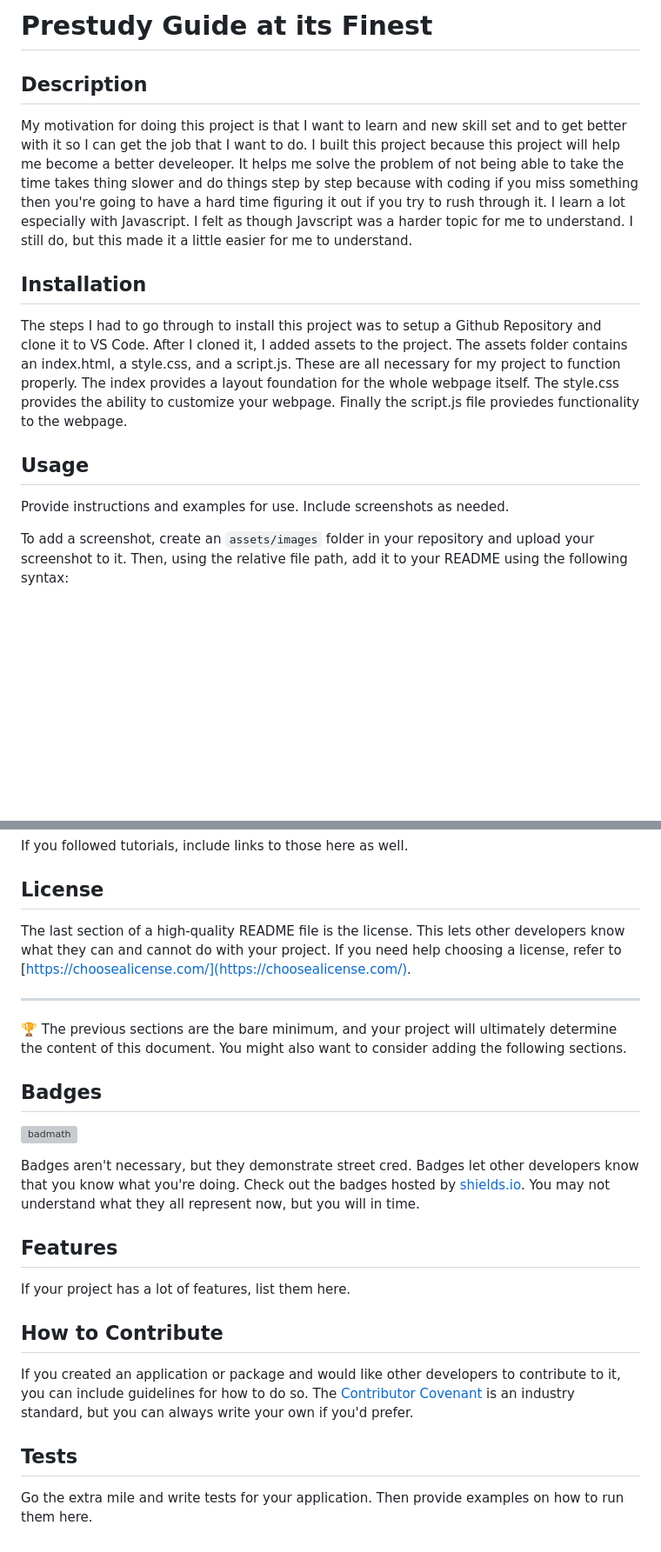
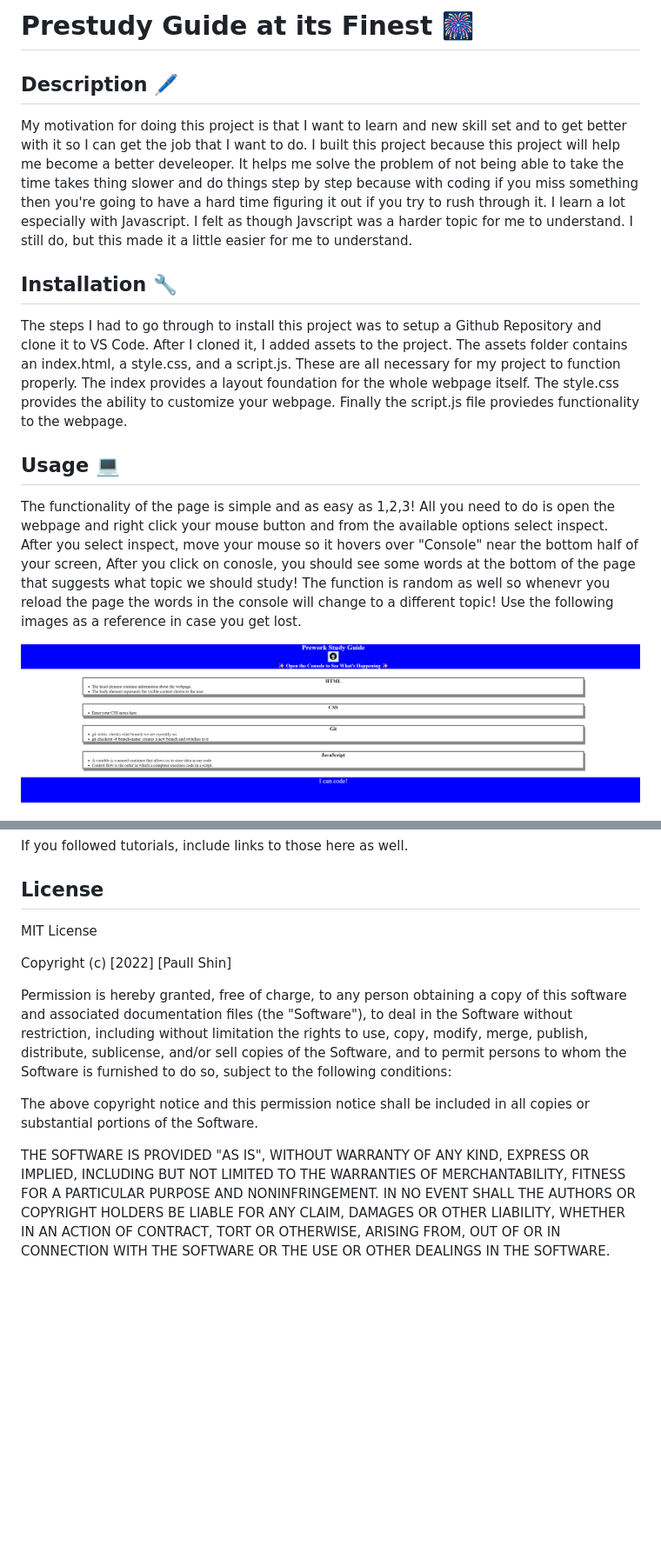
Before and after one commit to paullsshin/prework-study-guide, a Markdown page: README.md, 2 parts joined by grey strips. Shown: that part at 87% size. Drawn GitHub-style; pictures changed too: prework-study-guide/assets/images/Screenshot 2022-10-30 20.33.35.png (added); blank space fills up the shorter version; grey boxes are pictures that could not be loaded.

```diff
--- a/README.md
+++ b/README.md
@@ -1,17 +1,17 @@
-# Prestudy Guide at its Finest
+# Prestudy Guide at its Finest 🎆
 
-## Description
+## Description 🖊️
 
 My motivation for doing this project is that I want to learn and new skill set and to get better with it so I can get the job that I want to do. I built this project because this project will help me become a better develeoper. It helps me solve the problem of not being able to take the time takes thing slower and do things step by step because with coding if you miss something then you're going to have a hard time figuring it out if you try to rush through it. I learn a lot especially with Javascript. I felt as though Javscript was a harder topic for me to understand. I still do, but this made it a little easier for me to understand.
 
-## Installation
+## Installation 🔧
 
 The steps I had to go through to install this project was to setup a Github Repository and clone it to VS Code. After I cloned it, I added assets to the project. The assets folder contains an index.html, a style.css, and a script.js. These are all necessary for my project to function properly. The index provides a layout foundation for the whole webpage itself. The style.css provides the ability to customize your webpage. Finally the script.js file proviedes functionality to the webpage.
 
 
-## Usage
+## Usage 💻
 
-Provide instructions and examples for use. Include screenshots as needed.
+The functionality of the page is simple and as easy as 1,2,3! All you need to do is open the webpage and right click your mouse button and from the available options select inspect. After you select inspect, move your mouse so it hovers over "Console" near the bottom half of your screen, After you click on conosle, you should see some words at the bottom of the page that suggests what topic we should study! The function is random as well so whenevr you reload the page the words in the console will change to a different topic! Use the following images as a reference in case you get lost.
 
-To add a screenshot, create an `assets/images` folder in your repository and upload your screenshot to it. Then, using the relative file path, add it to your README using the following syntax:
+![screenshots](./prework-study-guide/assets/images/Screenshot%202022-10-30%2020.33.35.png)
 
@@ -27,26 +39,24 @@ If you followed tutorials, include links to those here as well.
 
 ## License
 
-The last section of a high-quality README file is the license. This lets other developers know what they can and cannot do with your project. If you need help choosing a license, refer to [https://choosealicense.com/](https://choosealicense.com/).
+MIT License
 
----
+Copyright (c) [2022] [Paull Shin]
 
-🏆 The previous sections are the bare minimum, and your project will ultimately determine the content of this document. You might also want to consider adding the following sections.
+Permission is hereby granted, free of charge, to any person obtaining a copy
+of this software and associated documentation files (the "Software"), to deal
+in the Software without restriction, including without limitation the rights
+to use, copy, modify, merge, publish, distribute, sublicense, and/or sell
+copies of the Software, and to permit persons to whom the Software is
+furnished to do so, subject to the following conditions:
 
-## Badges
+The above copyright notice and this permission notice shall be included in all
+copies or substantial portions of the Software.
 
-![badmath](https://img.shields.io/github/languages/top/nielsenjared/badmath)
-
-Badges aren't necessary, but they demonstrate street cred. Badges let other developers know that you know what you're doing. Check out the badges hosted by [shields.io](https://shields.io/). You may not understand what they all represent now, but you will in time.
-
-## Features
-
-If your project has a lot of features, list them here.
-
-## How to Contribute
-
-If you created an application or package and would like other developers to contribute to it, you can include guidelines for how to do so. The [Contributor Covenant](https://www.contributor-covenant.org/) is an industry standard, but you can always write your own if you'd prefer.
-
-## Tests
-
-Go the extra mile and write tests for your application. Then provide examples on how to run them here.
+THE SOFTWARE IS PROVIDED "AS IS", WITHOUT WARRANTY OF ANY KIND, EXPRESS OR
+IMPLIED, INCLUDING BUT NOT LIMITED TO THE WARRANTIES OF MERCHANTABILITY,
+FITNESS FOR A PARTICULAR PURPOSE AND NONINFRINGEMENT. IN NO EVENT SHALL THE
+AUTHORS OR COPYRIGHT HOLDERS BE LIABLE FOR ANY CLAIM, DAMAGES OR OTHER
+LIABILITY, WHETHER IN AN ACTION OF CONTRACT, TORT OR OTHERWISE, ARISING FROM,
+OUT OF OR IN CONNECTION WITH THE SOFTWARE OR THE USE OR OTHER DEALINGS IN THE
+SOFTWARE.
```
Also changed, not shown: other parts of README.md (+13 -1 lines), prework-study-guide/assets/images/Screenshot 2022-10-30 20.33.52.png (added), prework-study-guide/assets/images/Screenshot 2022-10-30 20.33.59.png (added), prework-study-guide/assets/images/Screenshot 2022-10-30 20.34.05.png (added), prework-study-guide/assets/images/bowtie-cat.png (renamed from prework-study-guide/assets/bowtie-cat.png).
